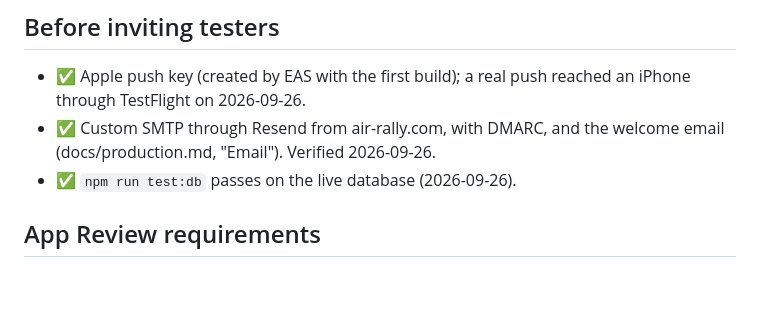
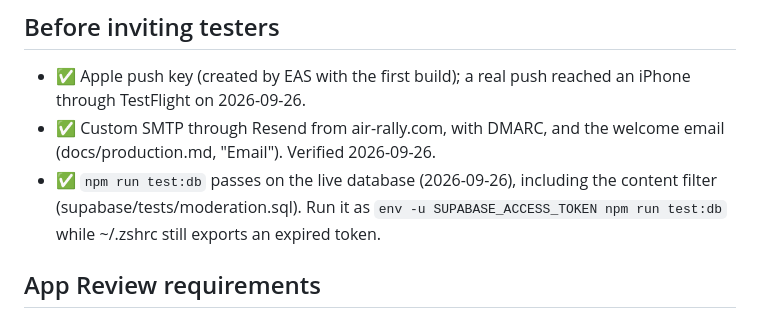
Before and after one commit to LeouDev/dicta, a Markdown page: docs/app-store-checklist.md, the part around the change. GitHub-like rendering; blank space fills up the shorter version.

Commit message:
Checklist: the content filter's database test passes on the live database
Co-Authored-By: Claude Opus 5.5 <noreply@anthropic.com>

```diff
--- a/docs/app-store-checklist.md
+++ b/docs/app-store-checklist.md
@@ -19,7 +19,7 @@
 
 - ✅ Apple push key (created by EAS with the first build); a real push reached an iPhone through TestFlight on 2026-09-26.
 - ✅ Custom SMTP through Resend from air-rally.com, with DMARC, and the welcome email (docs/production.md, "Email"). Verified 2026-09-26.
-- ✅ `npm run test:db` passes on the live database (2026-09-26).
+- ✅ `npm run test:db` passes on the live database (2026-09-26), including the content filter (supabase/tests/moderation.sql). Run it as `env -u SUPABASE_ACCESS_TOKEN npm run test:db` while ~/.zshrc still exports an expired token.
 
 ## App Review requirements
 
```
